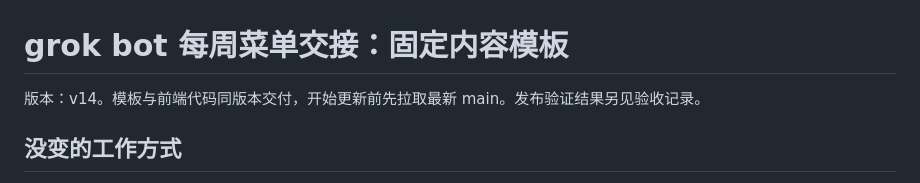
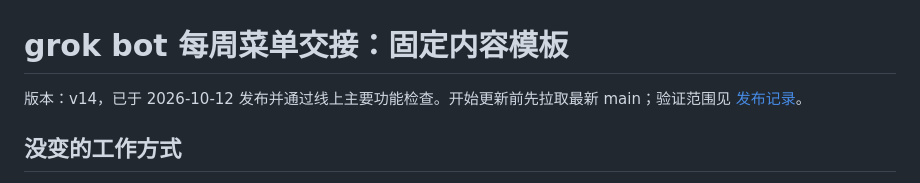
Before and after one commit to BananaSoldier01/jiaojiao-food, a Markdown page: docs/grok-bot-handoff.md, the part around the change. Drawn GitHub-style.

```diff
--- a/docs/grok-bot-handoff.md
+++ b/docs/grok-bot-handoff.md
@@ -1,6 +1,6 @@
 # grok bot 每周菜单交接：固定内容模板
 
-版本：v14。模板与前端代码同版本交付，开始更新前先拉取最新 main。发布验证结果另见验收记录。
+版本：v14，已于 2026-10-12 发布并通过线上主要功能检查。开始更新前先拉取最新 main；验证范围见 [发布记录](2026-10-12-v14-release.md)。
 
 ## 没变的工作方式
 
```
Also changed, not shown: README.md (+2 -0 lines), docs/2026-10-12-v14-release.md (added, +16 -0 lines).
